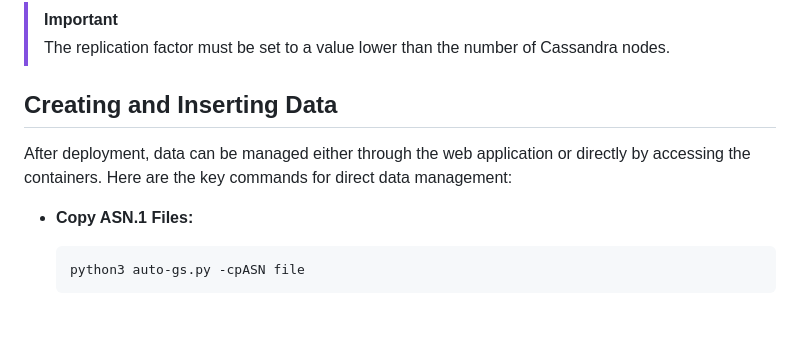
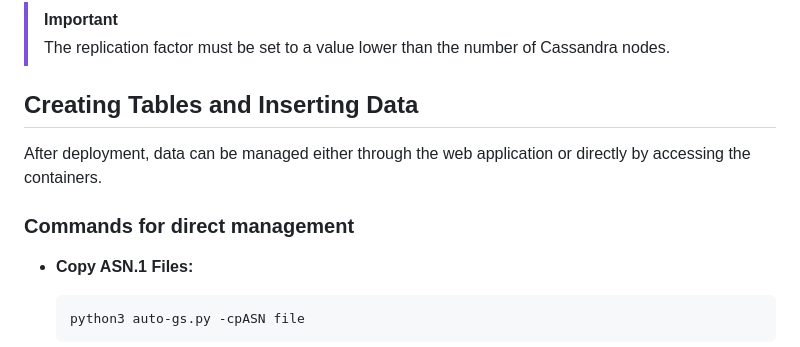
Before and after one commit to Lucasor99/TFM, a Markdown page: README.md, the part around the change. Rendered like a GitHub page; blank space fills up the shorter version.

```diff
--- a/README.md
+++ b/README.md
@@ -30,9 +30,12 @@ python3 auto-gs.py -create 3 -rf 3
 >[!IMPORTANT]
 >The replication factor must be set to a value lower than the number of Cassandra nodes.
 
-## Creating and Inserting Data
+## Creating Tables and Inserting Data
 
-After deployment, data can be managed either through the web application or directly by accessing the containers. Here are the key commands for direct data management:
+After deployment, data can be managed either through the web application or directly by accessing the containers.
+
+
+### Commands for direct management
 
 - **Copy ASN.1 Files:**
 
```
